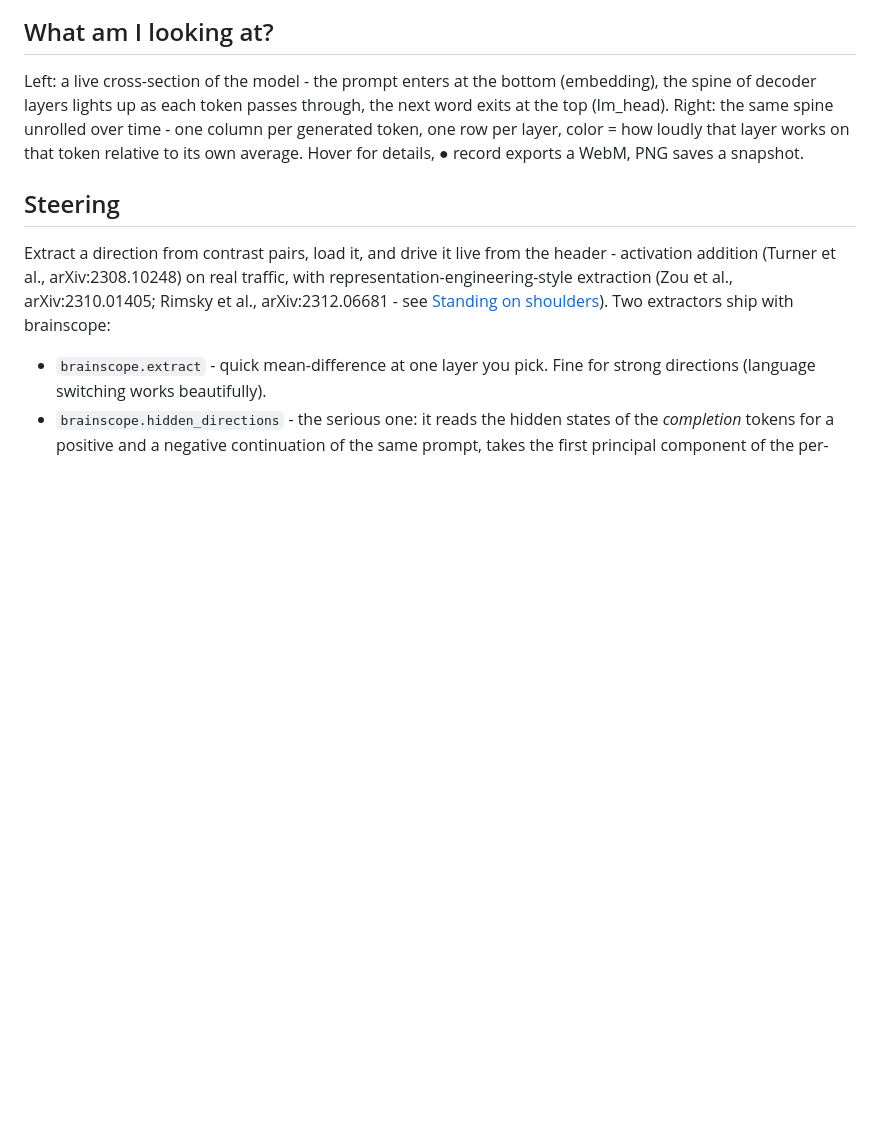
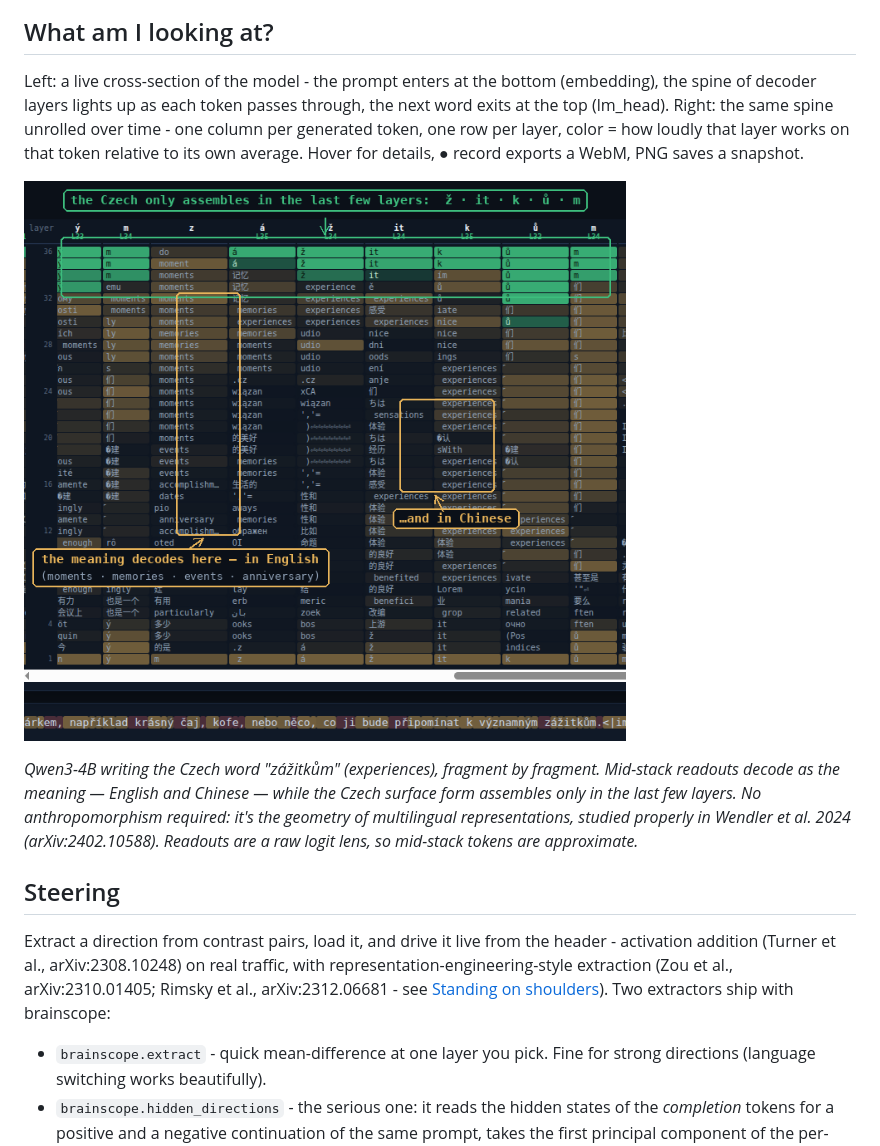
Before and after one commit to moudrkat/brainscope, a Markdown page: README.md, the part around the change. Rendered like a GitHub page; pictures changed too: docs/img/lens-concept-before-language.png (added); blank space fills up the shorter version.

Commit message:
Show the concept-before-language lens capture in the README

```diff
--- a/README.md
+++ b/README.md
@@ -47,6 +47,15 @@ through, the next word exits at the top (lm_head). Right: the same spine
 unrolled over time - one column per generated token, one row per layer, color
 = how loudly that layer works on that token relative to its own average.
 Hover for details, ● record exports a WebM, PNG saves a snapshot.
+
+![Logit lens: the meaning decodes mid-stack in English and Chinese; the Czech surface form assembles only in the last few layers](docs/img/lens-concept-before-language.png)
+
+*Qwen3-4B writing the Czech word "zážitkům" (experiences), fragment by
+fragment. Mid-stack readouts decode as the meaning — English and Chinese —
+while the Czech surface form assembles only in the last few layers. No
+anthropomorphism required: it's the geometry of multilingual representations,
+studied properly in Wendler et al. 2024 (arXiv:2402.10588). Readouts are a
+raw logit lens, so mid-stack tokens are approximate.*
 
 ## Steering
 
```
